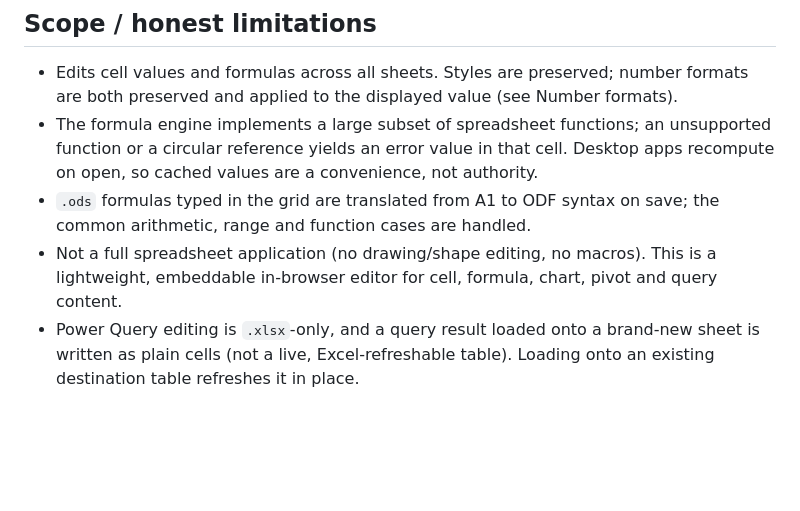
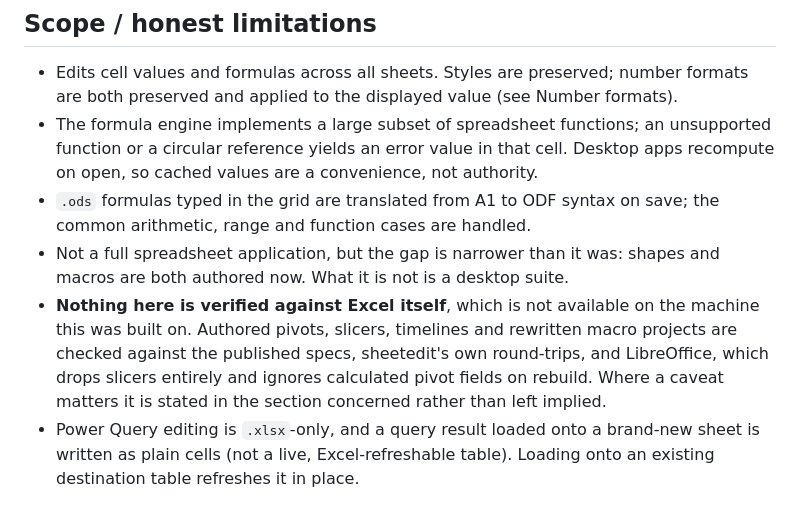
Before and after one commit to hikashop-nicolas/sheetedit, a Markdown page: README.md, the part around one of its changes. Rendered like a GitHub page; blank space fills up the shorter version.

```diff
--- a/README.md
+++ b/README.md
@@ -365,8 +427,13 @@ OOXML export, so that flag was checked within ODF only.
   Desktop apps recompute on open, so cached values are a convenience, not authority.
 - `.ods` formulas typed in the grid are translated from A1 to ODF syntax on save; the
   common arithmetic, range and function cases are handled.
-- Not a full spreadsheet application (no drawing/shape editing, no macros). This is a lightweight,
-  embeddable in-browser editor for cell, formula, chart, pivot and query content.
+- Not a full spreadsheet application, but the gap is narrower than it was: shapes and macros are
+  both authored now. What it is not is a desktop suite.
+- **Nothing here is verified against Excel itself**, which is not available on the machine this was
+  built on. Authored pivots, slicers, timelines and rewritten macro projects are checked against the
+  published specs, sheetedit's own round-trips, and LibreOffice, which drops slicers entirely and
+  ignores calculated pivot fields on rebuild. Where a caveat matters it is stated in the section
+  concerned rather than left implied.
 - Power Query editing is `.xlsx`-only, and a query result loaded onto a brand-new sheet is
   written as plain cells (not a live, Excel-refreshable table). Loading onto an existing
   destination table refreshes it in place.
```
Also changed, not shown: other parts of README.md (+82 -20 lines).
